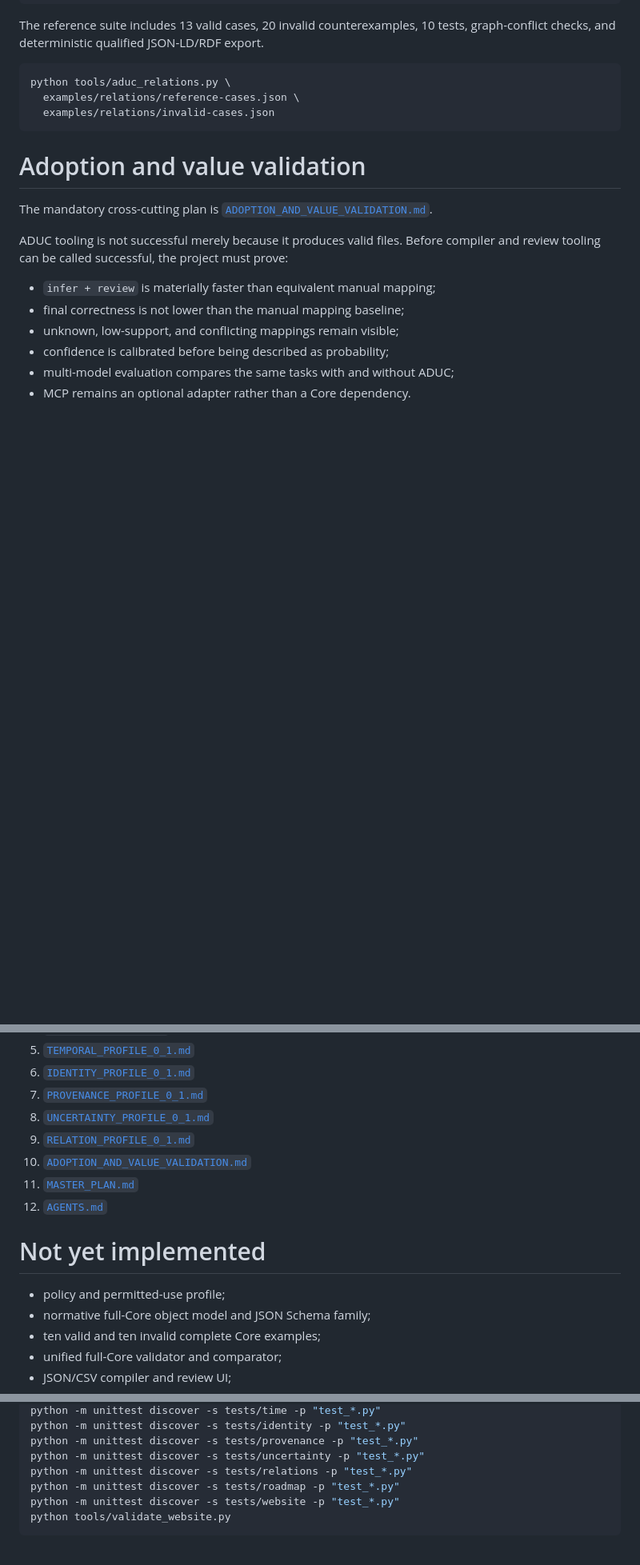
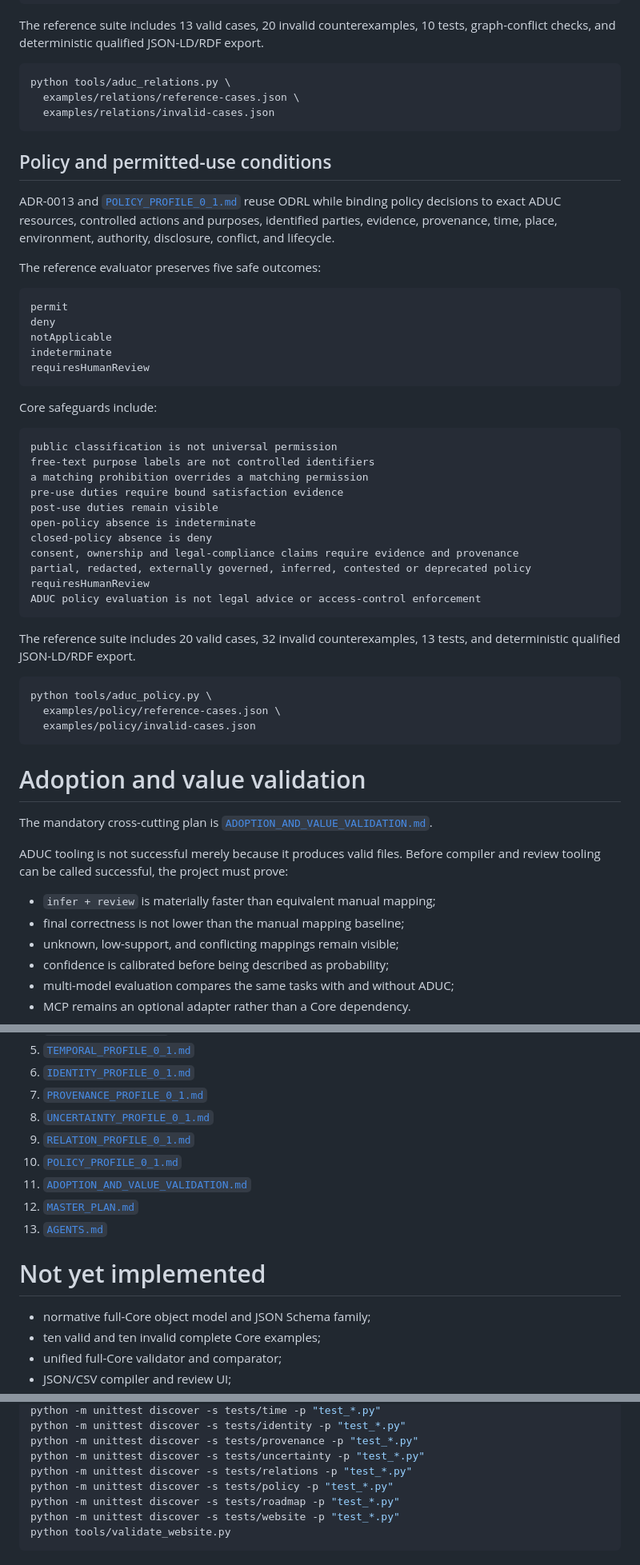
Before and after one commit to BACOUL/AI-Data-Understanding-Core-ADUC, a Markdown page: README.md, 3 parts joined by grey strips. Shown at 80% size. Drawn GitHub-style; blank space fills up the shorter version.

Commit message:
Docs: expose accepted policy profile and evaluator

````diff
--- a/README.md
+++ b/README.md
@@ -175,6 +175,43 @@ python tools/aduc_relations.py \
   examples/relations/invalid-cases.json
 ```
 
+## Policy and permitted-use conditions
+
+ADR-0013 and [`POLICY_PROFILE_0_1.md`](spec/POLICY_PROFILE_0_1.md) reuse ODRL while binding policy decisions to exact ADUC resources, controlled actions and purposes, identified parties, evidence, provenance, time, place, environment, authority, disclosure, conflict, and lifecycle.
+
+The reference evaluator preserves five safe outcomes:
+
+```text
+permit
+deny
+notApplicable
+indeterminate
+requiresHumanReview
+```
+
+Core safeguards include:
+
+```text
+public classification is not universal permission
+free-text purpose labels are not controlled identifiers
+a matching prohibition overrides a matching permission
+pre-use duties require bound satisfaction evidence
+post-use duties remain visible
+open-policy absence is indeterminate
+closed-policy absence is deny
+consent, ownership and legal-compliance claims require evidence and provenance
+partial, redacted, externally governed, inferred, contested or deprecated policy requiresHumanReview
+ADUC policy evaluation is not legal advice or access-control enforcement
+```
+
+The reference suite includes 20 valid cases, 32 invalid counterexamples, 13 tests, and deterministic qualified JSON-LD/RDF export.
+
+```bash
+python tools/aduc_policy.py \
+  examples/policy/reference-cases.json \
+  examples/policy/invalid-cases.json
+```
+
 # Adoption and value validation
 
 The mandatory cross-cutting plan is [`ADOPTION_AND_VALUE_VALIDATION.md`](docs/roadmap/ADOPTION_AND_VALUE_VALIDATION.md).
@@ -239,13 +277,13 @@ See:
 7. [`PROVENANCE_PROFILE_0_1.md`](spec/PROVENANCE_PROFILE_0_1.md)
 8. [`UNCERTAINTY_PROFILE_0_1.md`](spec/UNCERTAINTY_PROFILE_0_1.md)
 9. [`RELATION_PROFILE_0_1.md`](spec/RELATION_PROFILE_0_1.md)
-10. [`ADOPTION_AND_VALUE_VALIDATION.md`](docs/roadmap/ADOPTION_AND_VALUE_VALIDATION.md)
-11. [`MASTER_PLAN.md`](docs/roadmap/MASTER_PLAN.md)
-12. [`AGENTS.md`](AGENTS.md)
+10. [`POLICY_PROFILE_0_1.md`](spec/POLICY_PROFILE_0_1.md)
+11. [`ADOPTION_AND_VALUE_VALIDATION.md`](docs/roadmap/ADOPTION_AND_VALUE_VALIDATION.md)
+12. [`MASTER_PLAN.md`](docs/roadmap/MASTER_PLAN.md)
+13. [`AGENTS.md`](AGENTS.md)
 
 # Not yet implemented
 
-- policy and permitted-use profile;
 - normative full-Core object model and JSON Schema family;
 - ten valid and ten invalid complete Core examples;
 - unified full-Core validator and comparator;
@@ -271,6 +309,7 @@ python -m unittest discover -s tests/identity -p "test_*.py"
 python -m unittest discover -s tests/provenance -p "test_*.py"
 python -m unittest discover -s tests/uncertainty -p "test_*.py"
 python -m unittest discover -s tests/relations -p "test_*.py"
+python -m unittest discover -s tests/policy -p "test_*.py"
 python -m unittest discover -s tests/roadmap -p "test_*.py"
 python -m unittest discover -s tests/website -p "test_*.py"
 python tools/validate_website.py
````
Also changed, not shown: other parts of README.md (+2 -1 lines).
